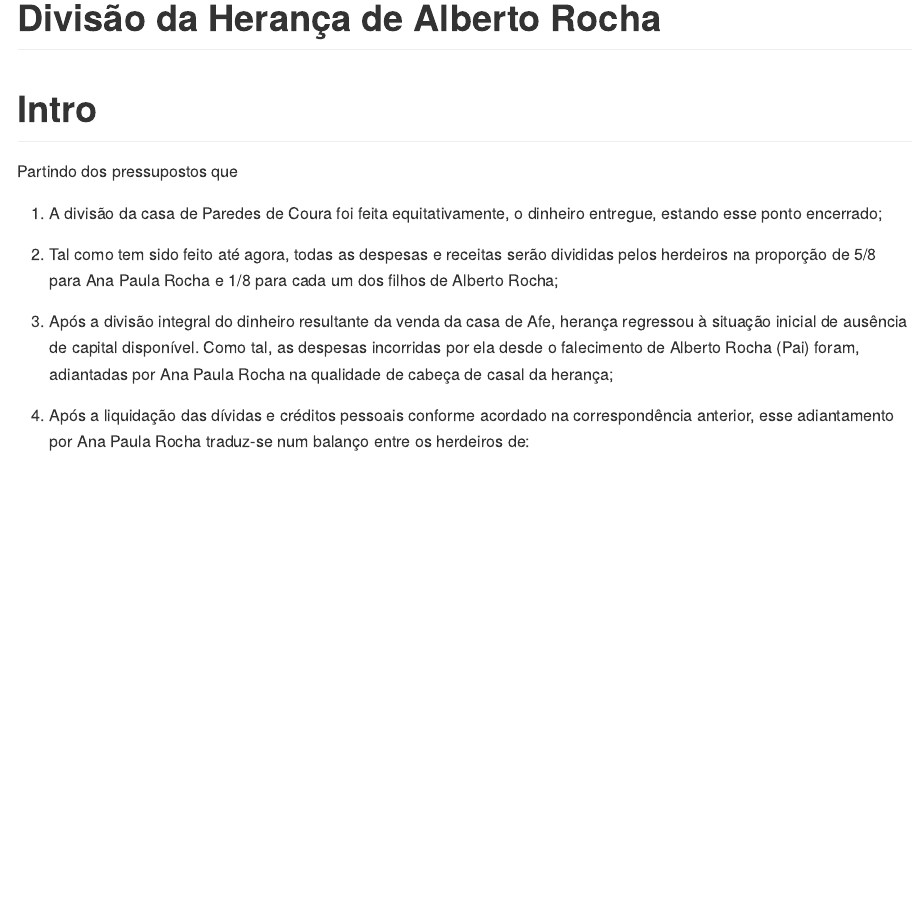
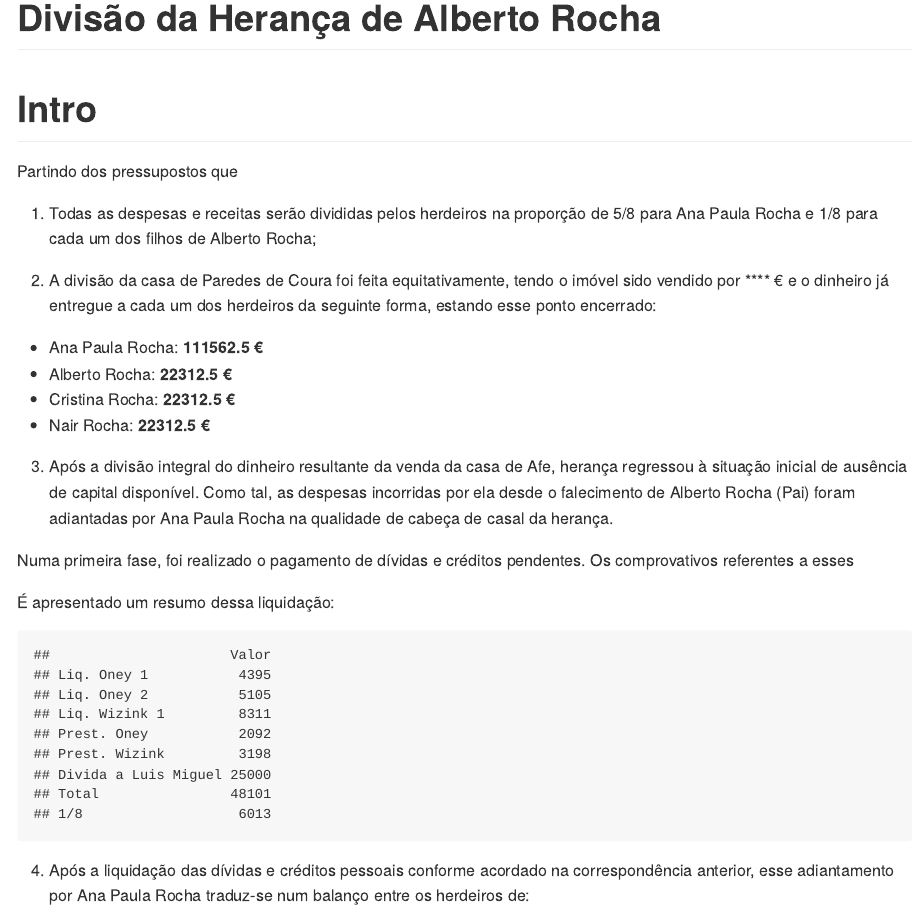
Before and after one commit to AJSRocha/divisoes, an R Markdown document (divisoes.Rmd): the page in a window 1100 px wide, from its top. The pictures show the output file divisoes.md that the author committed with the source, drawn offline in the style of GitHub.

Commit message:
preambulo

````diff
--- a/divisoes.Rmd
+++ b/divisoes.Rmd
@@ -16,22 +16,62 @@ knitr::opts_chunk$set(echo = F,
                       include = F,
                       warning = F,
                       message = F)
- options(scipen=8, digits=2)
+
+options(scipen=8, digits=2)
 
 library(dplyr)
 ```
+
 
 # Intro
 
 Partindo dos pressupostos que
 
-1) A divisão da casa de Paredes de Coura foi feita equitativamente, o dinheiro entregue, estando esse ponto encerrado;
+1) Todas as despesas e receitas serão divididas pelos herdeiros na proporção de 5/8 para Ana Paula Rocha e 1/8 para cada um dos filhos de Alberto Rocha;
 
-2) Tal como tem sido feito até agora, todas as despesas e receitas serão divididas pelos herdeiros na proporção de 5/8 para Ana Paula Rocha e 1/8 para cada um dos filhos de Alberto Rocha;
+2) A divisão da casa de Paredes de Coura foi feita equitativamente, tendo o imóvel sido vendido por **`r casa_coura = 178500`** € e o dinheiro já entregue a cada um dos herdeiros da seguinte forma, estando esse ponto encerrado:
 
-3) Após a divisão integral do dinheiro resultante da venda da casa de Afe, herança regressou à situação inicial de ausência de capital disponível. Como tal, as despesas incorridas por ela desde o falecimento de Alberto Rocha (Pai) foram, adiantadas por Ana Paula Rocha na qualidade de cabeça de casal da herança;
+* Ana Paula Rocha: **`r casa_coura*5/8` €**
+* Alberto Rocha: **`r casa_coura/8` €**
+* Cristina Rocha: **`r casa_coura/8` €**
+* Nair Rocha: **`r casa_coura/8` €**
 
-4) Após a liquidação das dívidas e créditos pessoais conforme acordado na correspondência anterior, esse adiantamento por Ana Paula Rocha traduz-se num balanço entre os herdeiros de:
+3) Após a divisão integral do dinheiro resultante da venda da casa de Afe, herança regressou à situação inicial de ausência de capital disponível. Como tal, as despesas incorridas por ela desde o falecimento de Alberto Rocha (Pai) foram adiantadas por Ana Paula Rocha na qualidade de cabeça de casal da herança.
+
+Numa primeira fase, foi realizado o pagamento de dívidas e créditos pendentes. A documentação e comprovativos referentes a esses pagamentos foram comunicados e aprovados por e-mail previamente. É apresentado um resumo dos valores liquidados nesta fase:
+
+```{r, include = T}
+
+# velho = data.frame(matrix(NA, nrow = 6, ncol = 1))
+Item = c('Liq. Oney 1',
+           'Liq. Oney 2',
+           'Liq. Wizink 1',
+           'Prest. Oney',
+           'Prest. Wizink',
+           'Divida a Luis Miguel')
+
+Valor = c(4394.72,
+          5104.68,
+          8311.46,
+          2091.97,
+          3197.84,
+          25000) %>% as.numeric()
+
+velho = data.frame(matrix(Valor))
+names(velho) = c('Valor')
+row.names(velho) = Item
+
+velho$Valor = Valor %>% as.numeric()
+
+velho['Total',] = colSums(velho)
+velho['1/8',] = velho['Total',]/8
+
+velho
+```
+
+
+
+4) Após a liquidação das dívidas e créditos pessoais referidos no ponto anterior, esse adiantamento por Ana Paula Rocha traduz-se num balanço entre os herdeiros de:
 
 ```{r}
 berto = -6013
````
Also changed, not shown: divisoes.md, divisoes.Rmd (2 more changed lines).
